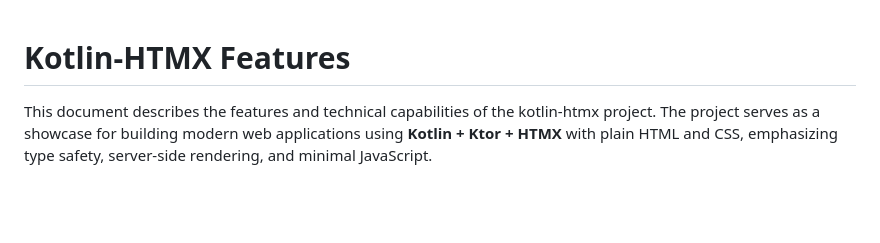
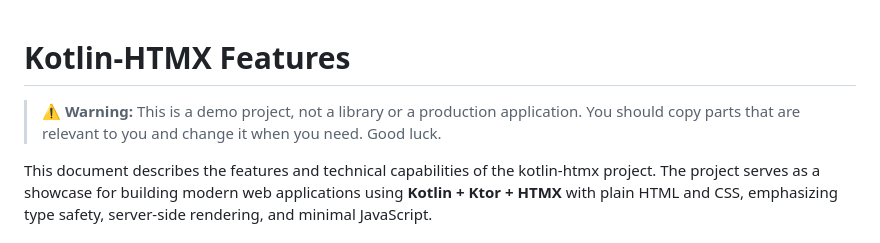
Before and after one commit to anderssv/kotlin-htmx, a Markdown page: docs/features.md, the part around the change. Drawn GitHub-style; blank space fills up the shorter version.

Commit message:
Just a warning

```diff
--- a/docs/features.md
+++ b/docs/features.md
@@ -1,4 +1,6 @@
 # Kotlin-HTMX Features
+
+> **⚠️ Warning:** This is a demo project, not a library or a production application. You should copy parts that are relevant to you and change it when you need. Good luck.
 
 This document describes the features and technical capabilities of the kotlin-htmx project. The project serves as a showcase for building modern web applications using **Kotlin + Ktor + HTMX** with plain HTML and CSS, emphasizing type safety, server-side rendering, and minimal JavaScript.
 
```
